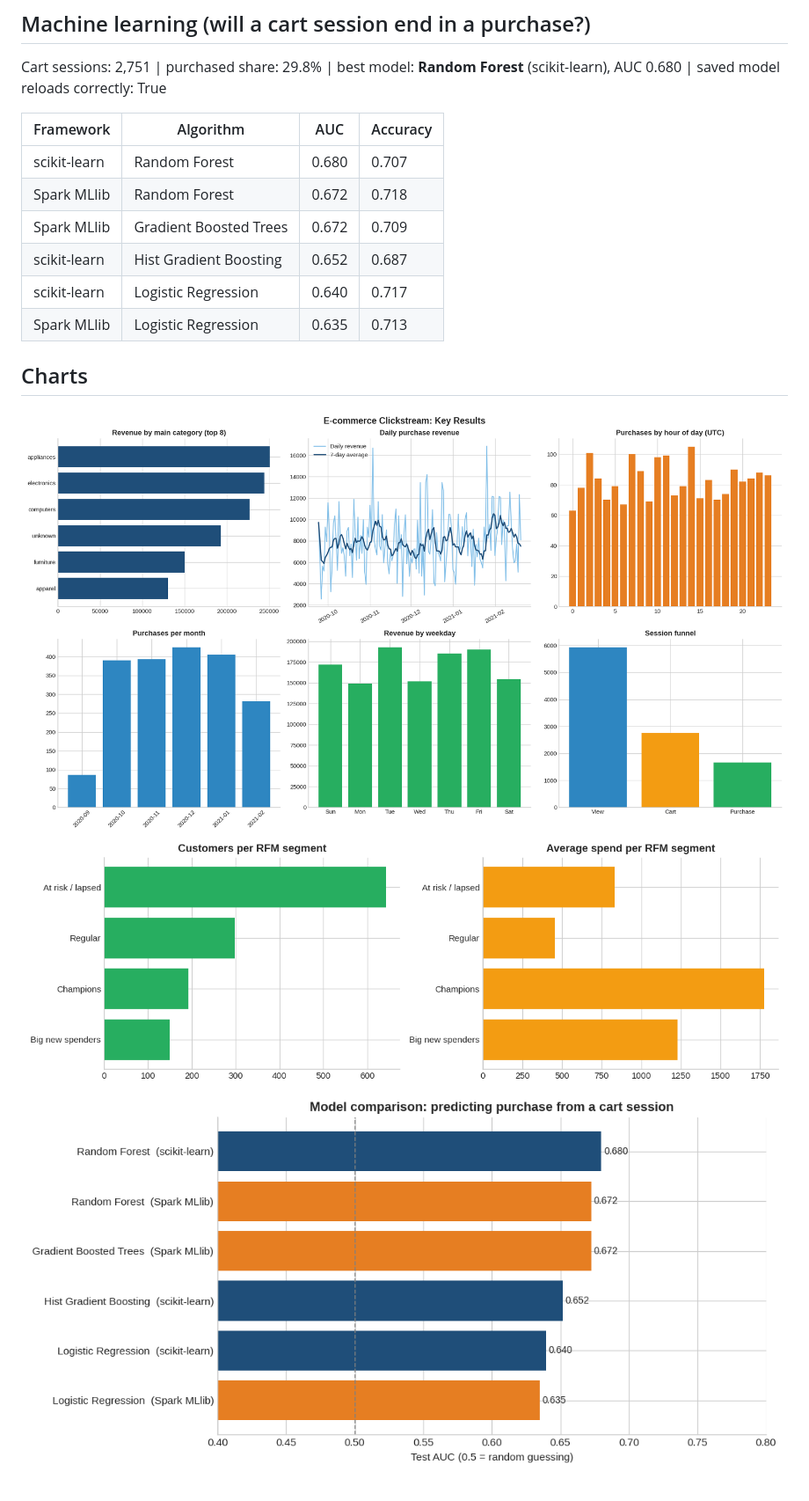
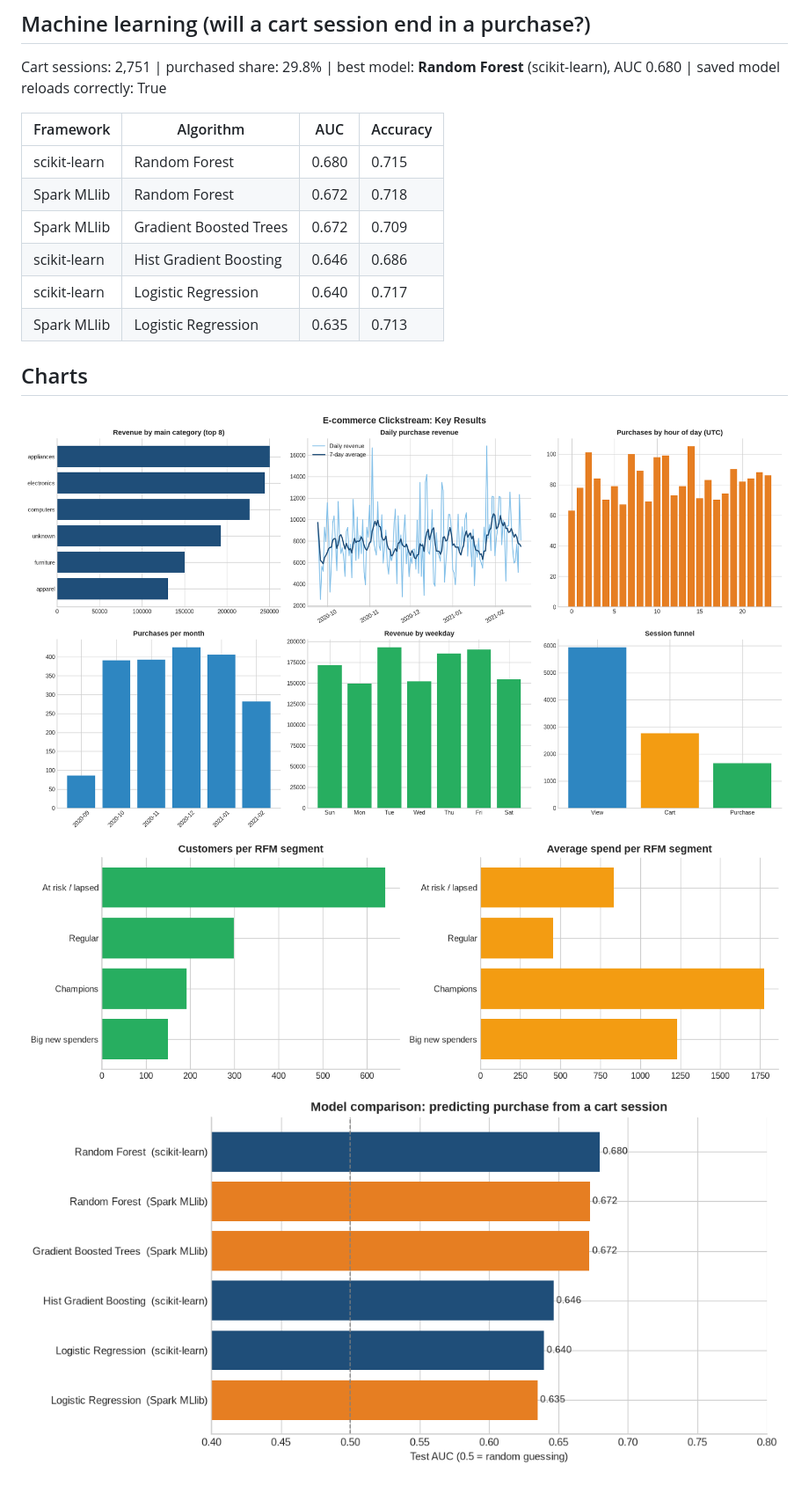
Before and after one commit to umair-anjum-ds/ecommerce-clickstream-pipeline, a Markdown page: reports/summary.md, the part around one of its changes. Shown at 88% size. Rendered like a GitHub page; pictures changed too: reports/business_dashboard.png, reports/customer_segments.png, reports/model_comparison.png.

Commit message:
chore: refresh pipeline report [skip ci]

```diff
--- a/reports/summary.md
+++ b/reports/summary.md
@@ -91,10 +91,10 @@ Cart sessions: 2,751 | purchased share: 29.8% | best model: **Random Forest** (s
 
 | Framework | Algorithm | AUC | Accuracy |
 |---|---|---|---|
-| scikit-learn | Random Forest | 0.680 | 0.707 |
+| scikit-learn | Random Forest | 0.680 | 0.715 |
 | Spark MLlib | Random Forest | 0.672 | 0.718 |
 | Spark MLlib | Gradient Boosted Trees | 0.672 | 0.709 |
-| scikit-learn | Hist Gradient Boosting | 0.652 | 0.687 |
+| scikit-learn | Hist Gradient Boosting | 0.646 | 0.686 |
 | scikit-learn | Logistic Regression | 0.640 | 0.717 |
 | Spark MLlib | Logistic Regression | 0.635 | 0.713 |
 
```
Also changed, not shown: other parts of reports/summary.md (+1 -1 lines).
